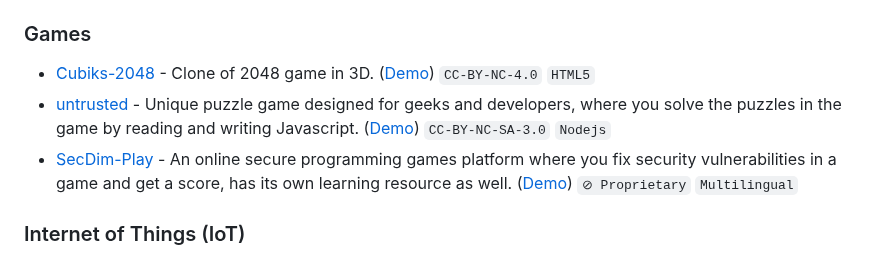
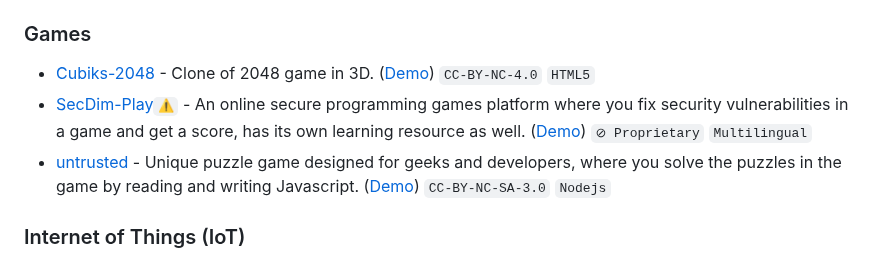
Before and after one commit to awesome-selfhosted/awesome-selfhosted, a Markdown page: non-free.md, the part around the change. Drawn GitHub-style.

Commit message:
Non-Free Misc: Added SecDim and placed warning and alphabetical order, moved from Games

```diff
--- a/non-free.md
+++ b/non-free.md
@@ -80,8 +80,8 @@
 ### Games
 
 - [Cubiks-2048](https://github.com/Kshitij-Banerjee/Cubiks-2048) - Clone of 2048 game in 3D. ([Demo](https://kshitij-banerjee.github.io/Cubiks-2048/)) `CC-BY-NC-4.0` `HTML5`
+- [SecDim-Play](https://secdim.com)`⚠` - An online secure programming games platform where you fix security vulnerabilities in a game and get a score, has its own learning resource as well. ([Demo](https://play.secdim.com)) `⊘ Proprietary` `Multilingual`
 - [untrusted](https://github.com/AlexNisnevich/untrusted) - Unique puzzle game designed for geeks and developers, where you solve the puzzles in the game by reading and writing Javascript. ([Demo](http://alexnisnevich.github.io/untrusted/)) `CC-BY-NC-SA-3.0` `Nodejs`
-- [SecDim-Play](https://secdim.com) - An online secure programming games platform where you fix security vulnerabilities in a game and get a score, has its own learning resource as well. ([Demo](https://play.secdim.com)) `⊘ Proprietary` `Multilingual`
 
 
 ### Internet of Things (IoT)
```
